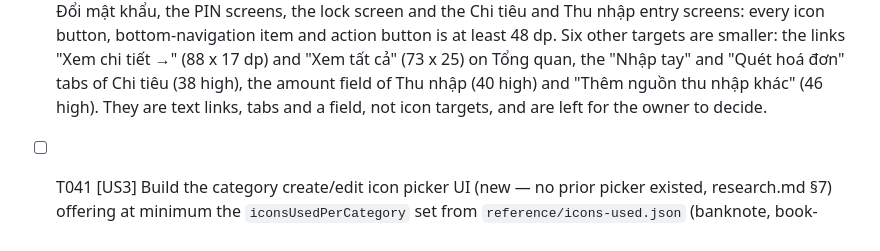
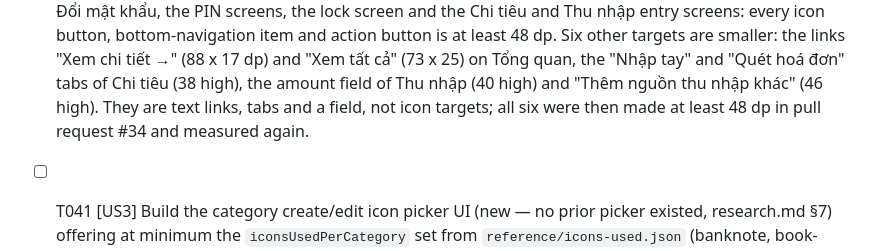
Before and after one commit to phuchuynh2712/finance, a Markdown page: specs/20260904-030816-theme-icon-splash/tasks.md, the part around the change. Drawn GitHub-style.

Commit message:
docs: point the touch-target finding at its fix (#34)
Co-Authored-By: Claude Sonnet 5.5 <noreply@anthropic.com>

```diff
--- a/specs/20260904-030816-theme-icon-splash/tasks.md
+++ b/specs/20260904-030816-theme-icon-splash/tasks.md
@@ -126,7 +126,7 @@ Single Flutter project. `lib/`, `test/`, `assets/`, `android/`, `ios/`, `pubspec
   entry screens: every icon button, bottom-navigation item and action button is at least 48 dp. Six other targets are smaller:
   the links "Xem chi tiết →" (88 x 17 dp) and "Xem tất cả" (73 x 25) on Tổng quan, the "Nhập tay" and "Quét hoá đơn" tabs of
   Chi tiêu (38 high), the amount field of Thu nhập (40 high) and "Thêm nguồn thu nhập khác" (46 high). They are text links,
-  tabs and a field, not icon targets, and are left for the owner to decide.
+  tabs and a field, not icon targets; all six were then made at least 48 dp in pull request #34 and measured again.
 
 - [ ] T041 [US3] Build the category create/edit icon picker UI (new — no prior picker existed, research.md §7) offering at minimum the `iconsUsedPerCategory` set from `reference/icons-used.json` (banknote, book-open, briefcase, car, heart, home, piggy-bank, popcorn, shield-check, shopping-bag, user, utensils, zap) resolved via `LucideIcons.*`, storing the selection as the `categoryIconKey` string per data-model.md's Icon Library Set entity. **BLOCKED**: verified via `grep -rn "Category\|categoryId" lib/` and a scan of `lib/features/` — this codebase has no category feature at all yet (only `account`, `envelopes`, `expenses` feature modules exist; `expense_form_screen.dart` and `envelope_form_screen.dart` have no category/icon field). There is no create/edit flow to attach an icon picker to, and no `categoryIconKey` persistence target — building the picker widget in isolation would produce an orphaned, unintegrated screen. This task's real precondition (a category feature) does not exist in the codebase; it needs to be scoped as part of whatever future feature introduces spending categories, not bolted on here.
 - [X] T042 [US3] Walk every reachable screen (nav bar, envelopes, spending, overview — category picker excluded, see T041) and visually confirm consistent 2px-stroke Lucide styling with no mixed icon styles (quickstart.md "Verify: Consistent Icon Library" step 2). **BLOCKED**: same device/emulator unavailability as T015/T026 — no Android/iOS device in this environment. Static verification substituted: T038's zero-`Icons.*` search plus source-level review confirms every remaining icon call site (10 locations across `app_router.dart`, `envelopes_screen.dart`, `overview_screen.dart`, `spending_screen.dart`) now uses `LucideIcons.*` exclusively, so no screen can be mixing two icon libraries — but actual on-screen visual consistency (stroke weight rendering, alignment) is not confirmed.
```
